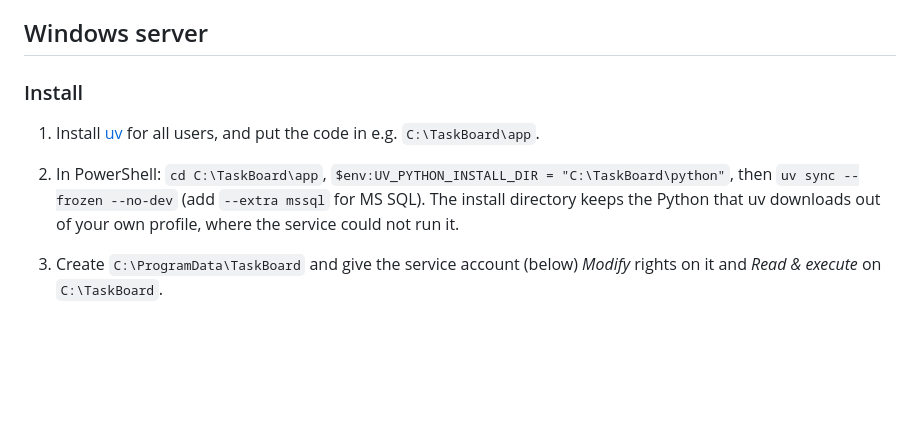
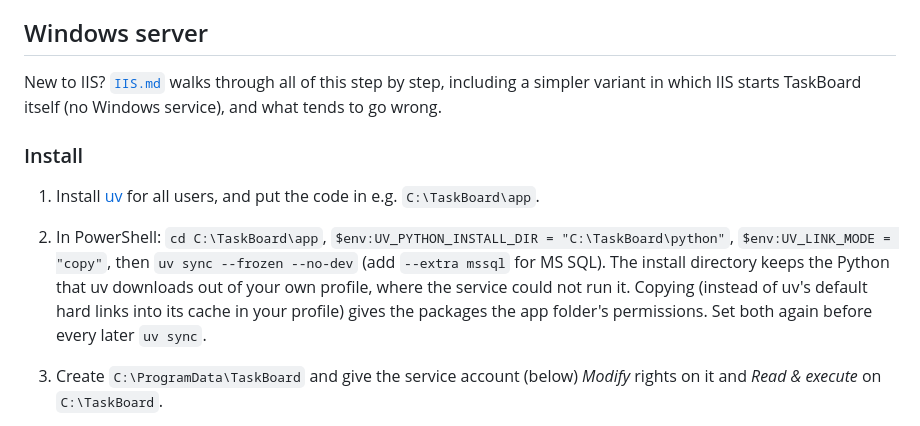
Before and after one commit to TheDerivator/TaskBoard, a Markdown page: docs/OPERATIONS.md, the part around the change. Rendered like a GitHub page; blank space fills up the shorter version.

```diff
--- a/docs/OPERATIONS.md
+++ b/docs/OPERATIONS.md
@@ -157,13 +157,19 @@ server {
 
 ## Windows server
 
+New to IIS? [`IIS.md`](IIS.md) walks through all of this step by step, including a simpler
+variant in which IIS starts TaskBoard itself (no Windows service), and what tends to go wrong.
+
 ### Install
 
 1. Install [uv](https://docs.astral.sh/uv/) for all users, and put the code in e.g.
    `C:\TaskBoard\app`.
 2. In PowerShell: `cd C:\TaskBoard\app`, `$env:UV_PYTHON_INSTALL_DIR = "C:\TaskBoard\python"`,
-   then `uv sync --frozen --no-dev` (add `--extra mssql` for MS SQL). The install directory keeps
-   the Python that uv downloads out of your own profile, where the service could not run it.
+   `$env:UV_LINK_MODE = "copy"`, then `uv sync --frozen --no-dev` (add `--extra mssql` for MS
+   SQL). The install directory keeps the Python that uv downloads out of your own profile, where
+   the service could not run it. Copying (instead of uv's default hard links into its cache in
+   your profile) gives the packages the app folder's permissions. Set both again before every
+   later `uv sync`.
 3. Create `C:\ProgramData\TaskBoard` and give the service account (below) *Modify* rights on it
    and *Read & execute* on `C:\TaskBoard`.
 4. `C:\TaskBoard\app\.env`:
```
Also changed, not shown: docs/IIS.md (added, +364 -0 lines), docs/PLAN.md (+2 -1 lines).
